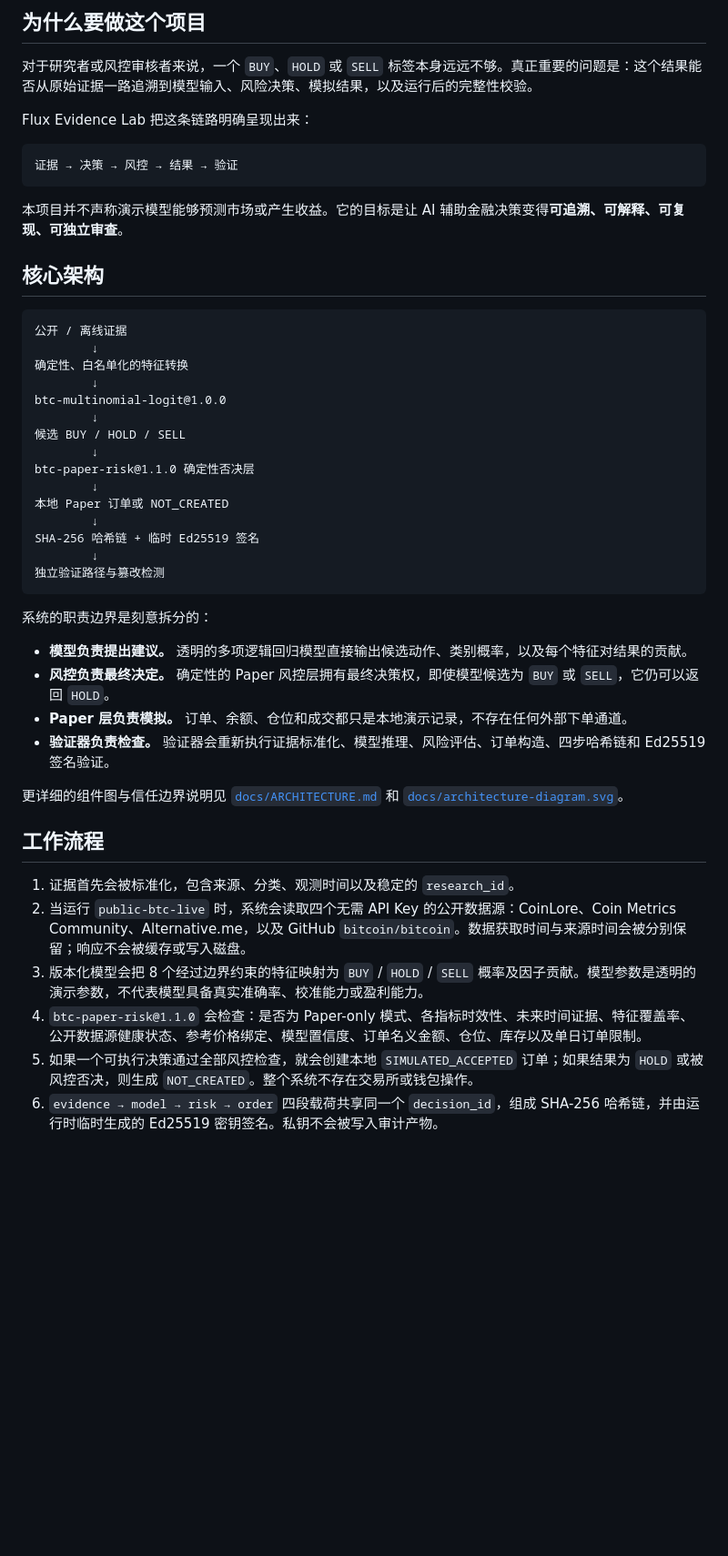
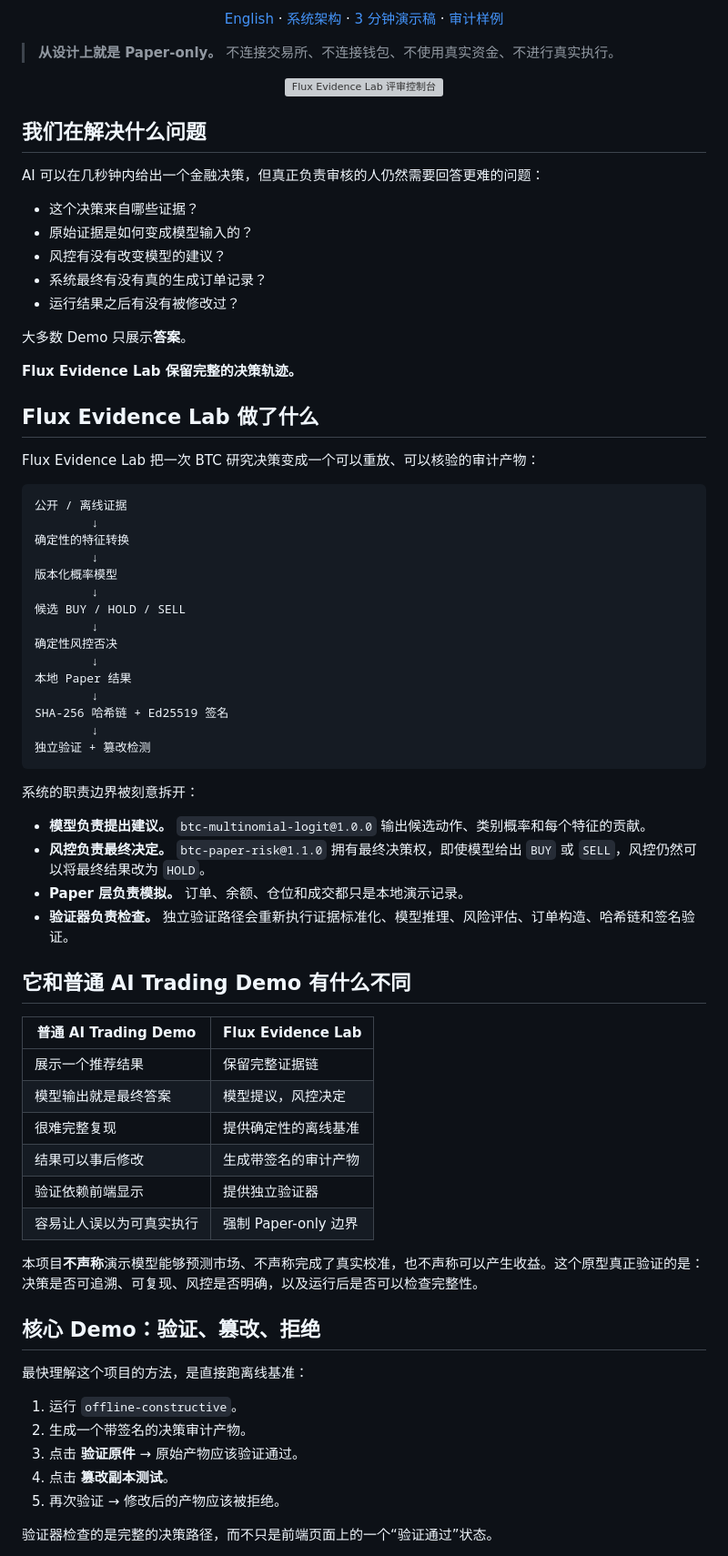
Before and after one commit to lavine888/flux-evidence-lab, a Markdown page: README.zh-CN.md, the part around one of its changes. Shown at 91% size. GitHub-like rendering; blank space fills up the shorter version; grey boxes are pictures that could not be loaded.

````diff
--- a/README.zh-CN.md
+++ b/README.zh-CN.md
@@ -14,50 +12,79 @@ Flux Evidence Lab 是一个面向 AIx Origin Summit Flux 赛道的 BTC 研究与
 
-## 为什么要做这个项目
+[English](README.md) · [系统架构](docs/ARCHITECTURE.md) · [3 分钟演示稿](docs/DEMO_SCRIPT_3MIN.md) · [审计样例](docs/AUDIT_REPORT_SAMPLE.md)
 
-对于研究者或风控审核者来说，一个 `BUY`、`HOLD` 或 `SELL` 标签本身远远不够。真正重要的问题是：这个结果能否从原始证据一路追溯到模型输入、风险决策、模拟结果，以及运行后的完整性校验。
+</div>
 
-Flux Evidence Lab 把这条链路明确呈现出来：
+> **从设计上就是 Paper-only。** 不连接交易所、不连接钱包、不使用真实资金、不进行真实执行。
 
-```text
-证据 → 决策 → 风控 → 结果 → 验证
-```
+<p align="center">
+  <img src="promo/agent-ui/dashboard-full.png" alt="Flux Evidence Lab 评审控制台" width="100%" />
+</p>
 
-本项目并不声称演示模型能够预测市场或产生收益。它的目标是让 AI 辅助金融决策变得**可追溯、可解释、可复现、可独立审查**。
+## 我们在解决什么问题
 
-## 核心架构
+AI 可以在几秒钟内给出一个金融决策，但真正负责审核的人仍然需要回答更难的问题：
+
+- 这个决策来自哪些证据？
+- 原始证据是如何变成模型输入的？
+- 风控有没有改变模型的建议？
+- 系统最终有没有真的生成订单记录？
+- 运行结果之后有没有被修改过？
+
+大多数 Demo 只展示**答案**。
+
+**Flux Evidence Lab 保留完整的决策轨迹。**
+
+## Flux Evidence Lab 做了什么
+
+Flux Evidence Lab 把一次 BTC 研究决策变成一个可以重放、可以核验的审计产物：
 
 ```text
 公开 / 离线证据
         ↓
-确定性、白名单化的特征转换
+确定性的特征转换
         ↓
-btc-multinomial-logit@1.0.0
+版本化概率模型
         ↓
 候选 BUY / HOLD / SELL
         ↓
-btc-paper-risk@1.1.0 确定性否决层
+确定性风控否决
         ↓
-本地 Paper 订单或 NOT_CREATED
+本地 Paper 结果
         ↓
-SHA-256 哈希链 + 临时 Ed25519 签名
+SHA-256 哈希链 + Ed25519 签名
         ↓
-独立验证路径与篡改检测
+独立验证 + 篡改检测
 ```
 
-系统的职责边界是刻意拆分的：
+系统的职责边界被刻意拆开：
 
-- **模型负责提出建议。** 透明的多项逻辑回归模型直接输出候选动作、类别概率，以及每个特征对结果的贡献。
-- **风控负责最终决定。** 确定性的 Paper 风控层拥有最终决策权，即使模型候选为 `BUY` 或 `SELL`，它仍可以返回 `HOLD`。
-- **Paper 层负责模拟。** 订单、余额、仓位和成交都只是本地演示记录，不存在任何外部下单通道。
-- **验证器负责检查。** 验证器会重新执行证据标准化、模型推理、风险评估、订单构造、四步哈希链和 Ed25519 签名验证。
+- **模型负责提出建议。** `btc-multinomial-logit@1.0.0` 输出候选动作、类别概率和每个特征的贡献。
+- **风控负责最终决定。** `btc-paper-risk@1.1.0` 拥有最终决策权，即使模型给出 `BUY` 或 `SELL`，风控仍然可以将最终结果改为 `HOLD`。
+- **Paper 层负责模拟。** 订单、余额、仓位和成交都只是本地演示记录。
+- **验证器负责检查。** 独立验证路径会重新执行证据标准化、模型推理、风险评估、订单构造、哈希链和签名验证。
 
-更详细的组件图与信任边界说明见 [`docs/ARCHITECTURE.md`](docs/ARCHITECTURE.md) 和 [`docs/architecture-diagram.svg`](docs/architecture-diagram.svg)。
+## 它和普通 AI Trading Demo 有什么不同
 
-## 工作流程
+| 普通 AI Trading Demo | Flux Evidence Lab |
+| --- | --- |
+| 展示一个推荐结果 | 保留完整证据链 |
+| 模型输出就是最终答案 | 模型提议，风控决定 |
+| 很难完整复现 | 提供确定性的离线基准 |
+| 结果可以事后修改 | 生成带签名的审计产物 |
+| 验证依赖前端显示 | 提供独立验证器 |
+| 容易让人误以为可真实执行 | 强制 Paper-only 边界 |
 
-1. 证据首先会被标准化，包含来源、分类、观测时间以及稳定的 `research_id`。
-2. 当运行 `public-btc-live` 时，系统会读取四个无需 API Key 的公开数据源：CoinLore、Coin Metrics Community、Alternative.me，以及 GitHub `bitcoin/bitcoin`。数据获取时间与来源时间会被分别保留；响应不会被缓存或写入磁盘。
-3. 版本化模型会把 8 个经过边界约束的特征映射为 `BUY` / `HOLD` / `SELL` 概率及因子贡献。模型参数是透明的演示参数，不代表模型具备真实准确率、校准能力或盈利能力。
-4. `btc-paper-risk@1.1.0` 会检查：是否为 Paper-only 模式、各指标时效性、未来时间证据、特征覆盖率、公开数据源健康状态、参考价格绑定、模型置信度、订单名义金额、仓位、库存以及单日订单限制。
-5. 如果一个可执行决策通过全部风控检查，就会创建本地 `SIMULATED_ACCEPTED` 订单；如果结果为 `HOLD` 或被风控否决，则生成 `NOT_CREATED`。整个系统不存在交易所或钱包操作。
-6. `evidence → model → risk → order` 四段载荷共享同一个 `decision_id`，组成 SHA-256 哈希链，并由运行时临时生成的 Ed25519 密钥签名。私钥不会被写入审计产物。
+本项目**不声称**演示模型能够预测市场、不声称完成了真实校准，也不声称可以产生收益。这个原型真正验证的是：决策是否可追溯、可复现、风控是否明确，以及运行后是否可以检查完整性。
+
+## 核心 Demo：验证、篡改、拒绝
+
+最快理解这个项目的方法，是直接跑离线基准：
+
+1. 运行 `offline-constructive`。
+2. 生成一个带签名的决策审计产物。
+3. 点击 **验证原件** → 原始产物应该验证通过。
+4. 点击 **篡改副本测试**。
+5. 再次验证 → 修改后的产物应该被拒绝。
+
+验证器检查的是完整的决策路径，而不只是前端页面上的一个“验证通过”状态。
+
````
Also changed, not shown: other parts of README.zh-CN.md (+88 -72 lines), README.md (+137 -92 lines).
